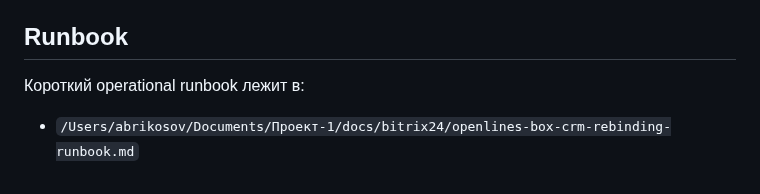
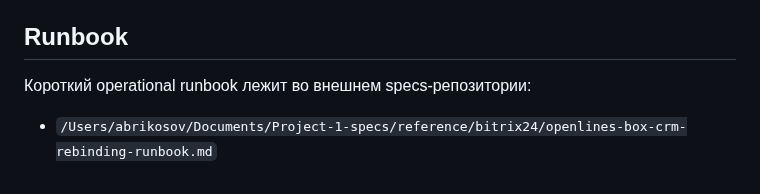
Before and after one commit to Etogerman/Project-1, a Markdown page: bitrix-box/abrikosoff-openlines/README.md, the part around the change. Drawn GitHub-style.

Commit message:
Исправить ссылку на runbook во внешнем specs

```diff
--- a/bitrix-box/abrikosoff-openlines/README.md
+++ b/bitrix-box/abrikosoff-openlines/README.md
@@ -148,6 +148,6 @@ package пишет fallback-лог в:
 
 ## Runbook
 
-Короткий operational runbook лежит в:
+Короткий operational runbook лежит во внешнем specs-репозитории:
 
-- `/Users/abrikosov/Documents/Проект-1/docs/bitrix24/openlines-box-crm-rebinding-runbook.md`
+- `/Users/abrikosov/Documents/Project-1-specs/reference/bitrix24/openlines-box-crm-rebinding-runbook.md`
```
